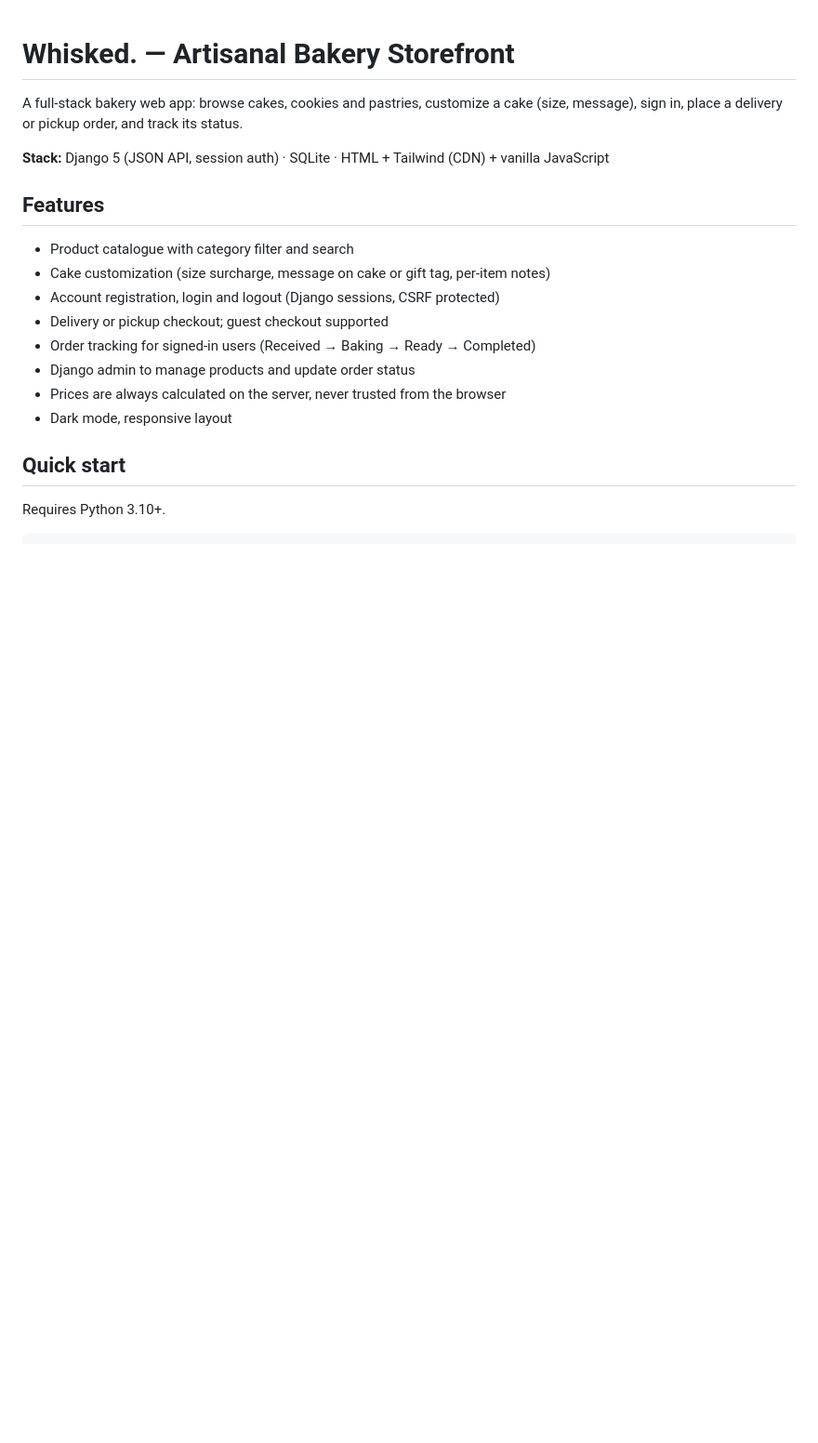
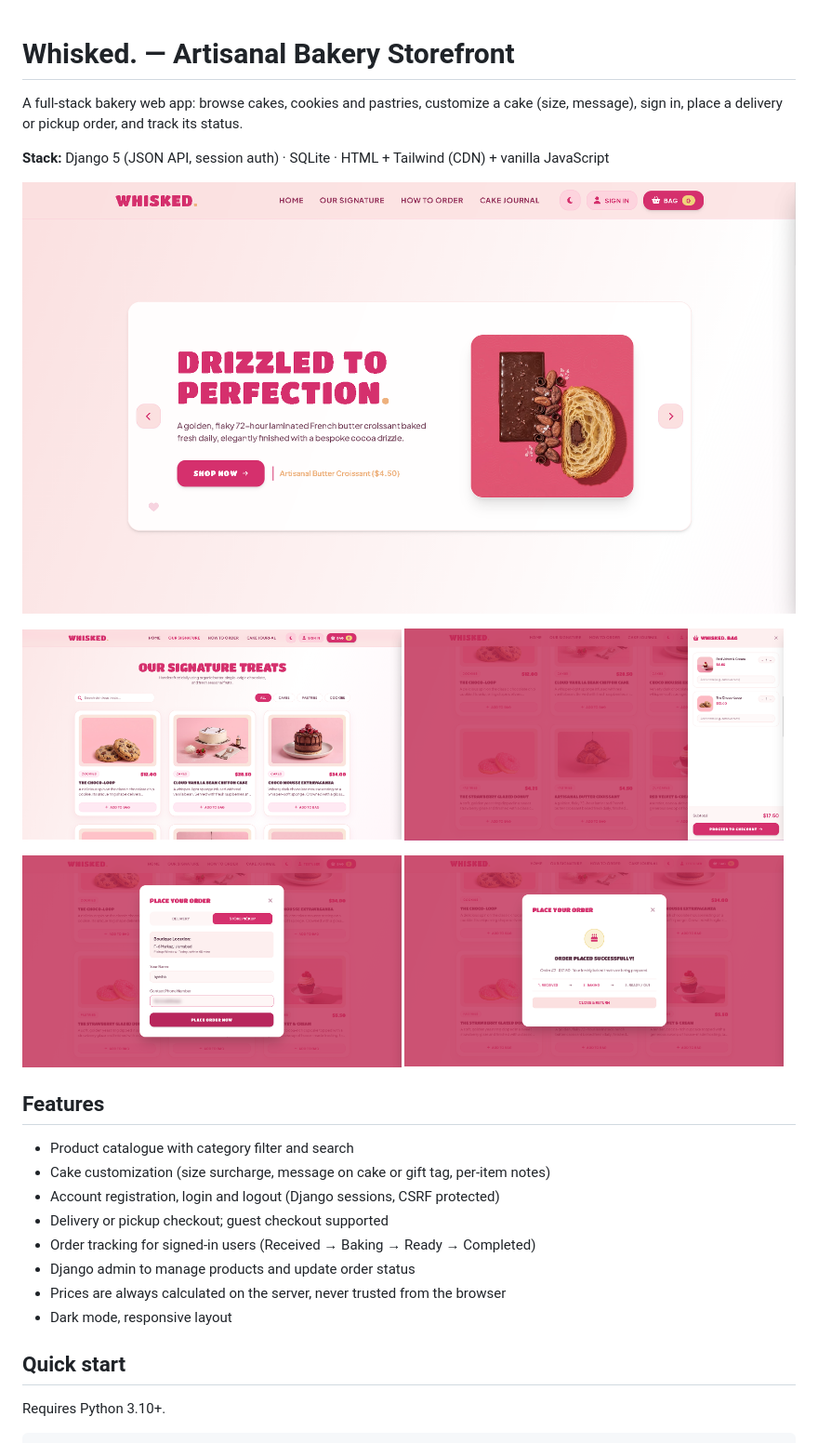
Before and after one commit to ayesh4tif-code/ECommerceStore_Whisked, a Markdown page: README.md, the part around the change. Shown at 93% size. Drawn GitHub-style; pictures changed too: screenshots/cart.png (added), screenshots/catalogue.png (added), screenshots/checkout.png (added); blank space fills up the shorter version.

Commit message:
Add Screenshots and hide name field for signed-in user

```diff
--- a/README.md
+++ b/README.md
@@ -4,6 +4,17 @@ A full-stack bakery web app: browse cakes, cookies and pastries, customize a cak
 (size, message), sign in, place a delivery or pickup order, and track its status.
 
 **Stack:** Django 5 (JSON API, session auth) · SQLite · HTML + Tailwind (CDN) + vanilla JavaScript
+
+![Homepage](screenshots/home.png)
+
+<p>
+  <img src="screenshots/catalogue.png" alt="Catalogue" width="49%">
+  <img src="screenshots/cart.png" alt="Cart" width="49%">
+</p>
+<p>
+  <img src="screenshots/checkout.png" alt="Checkout" width="49%">
+  <img src="screenshots/order.png" alt="Order confirmation" width="49%">
+</p>
 
 ## Features
 - Product catalogue with category filter and search
```
Also changed, not shown: 1 other file.
